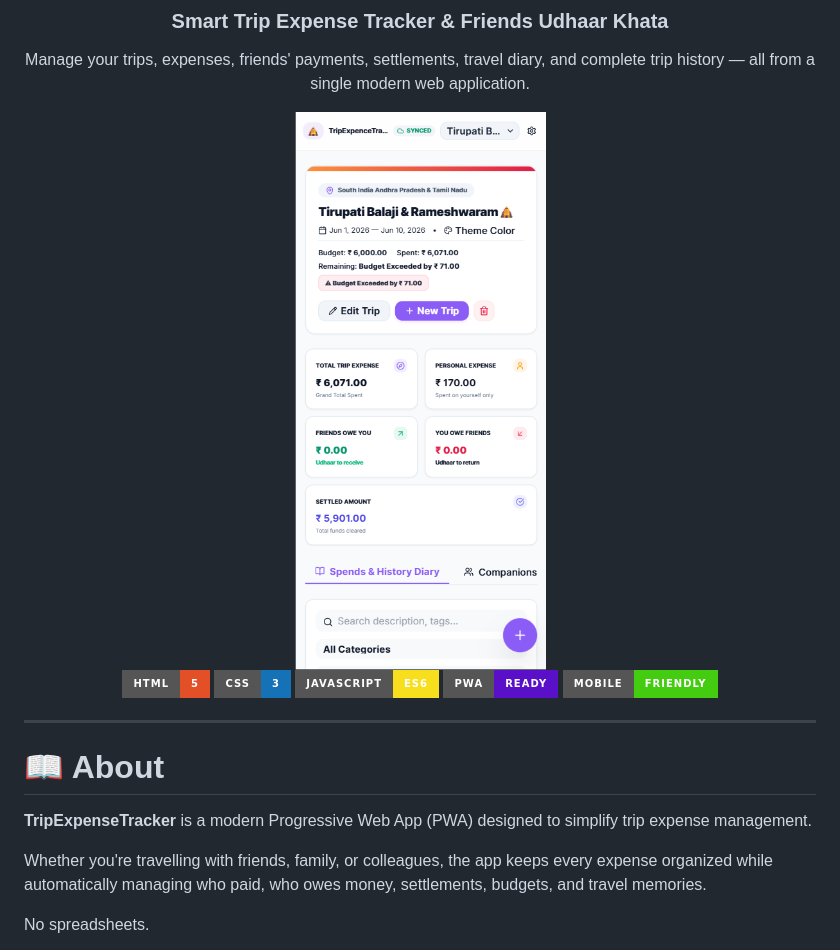
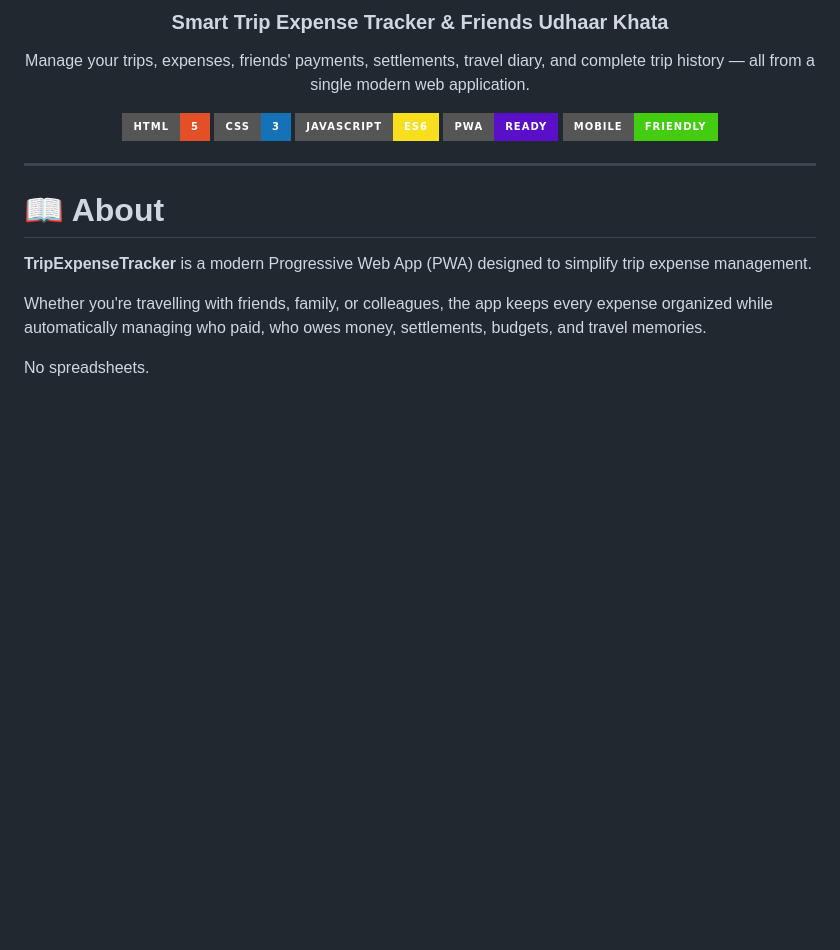
Before and after one commit to techmode04/TripExpenseTracker, a Markdown page: README.md, the part around one of its changes. GitHub-like rendering; badges without logos; blank space fills up the shorter version.

```diff
--- a/README.md
+++ b/README.md
@@ -6,7 +6,6 @@
 
 Manage your trips, expenses, friends' payments, settlements, travel diary, and complete trip history — all from a single modern web application.
 
-<img src="preview.png" width="900">
 
 ![HTML](https://img.shields.io/badge/HTML-5-E34F26?style=for-the-badge&logo=html5&logoColor=white)
 ![CSS](https://img.shields.io/badge/CSS-3-1572B6?style=for-the-badge&logo=css3&logoColor=white)
```
Also changed, not shown: other parts of README.md (+1 -1 lines).
